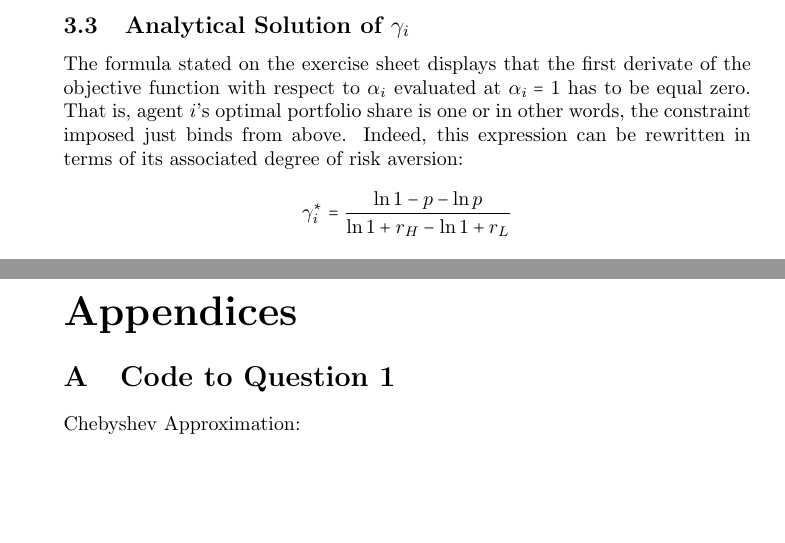
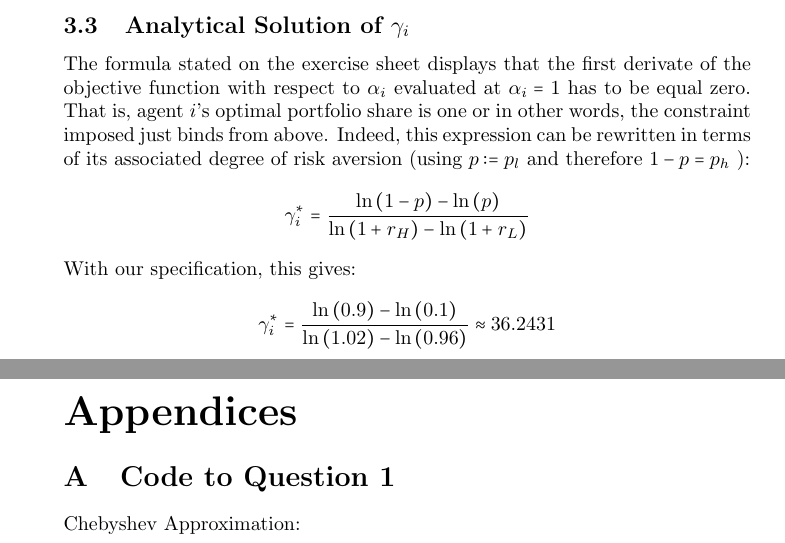
Before and after one commit to SebastianBKuehnl/comp_econ_ps_Ferienspass, a LaTeX document (PS4.tex): two parts of pages 12 and 13 of 29, joined at a grey line, cut so that both start at the same text, the shorter picture padded with empty space. The pictures show the PDF file PS4.pdf that the author committed with the source.

Commit message:
PS4Q3 Final Changes
Edited last subquestion

```diff
--- a/PS4.tex
+++ b/PS4.tex
@@ -192,8 +192,12 @@ Again, the error increases around the point of the kink. The quality of this app
 This has been tried out but did not fully work out as planned. However, an improvement can be seen from using an adjusted grid:\\
 \includegraphics[width = \textwidth, keepaspectratio]{PS4Q3SPLINE_constrained_adjusted.jpg}
 \subsection{Analytical Solution of $\gamma_i$}
-The formula stated on the exercise sheet  displays that the first derivate of the objective function with respect to $\alpha_i$ evaluated at $\alpha_i=1$ has to be equal zero. That is, agent $i$'s optimal portfolio share is one or in other words, the constraint imposed just binds from above. Indeed, this expression can be rewritten in terms of its associated degree of risk aversion: \begin{align*}
-\gamma_i^*=\frac{\ln{1-p}-\ln{p}}{\ln {1+r_H}-\ln {1+r_L}}
+The formula stated on the exercise sheet displays that the first derivate of the objective function with respect to $\alpha_i$ evaluated at $\alpha_i=1$ has to be equal zero. That is, agent $i$'s optimal portfolio share is one or in other words, the constraint imposed just binds from above. Indeed, this expression can be rewritten in terms of its associated degree of risk aversion (using $p:=p_l$ and therefore  $1-p=p_h$ ): \begin{align*}
+\gamma_i^*=\frac{\ln{(1-p)}-\ln{(p)}}{\ln {(1+r_H)}-\ln {(1+r_L)}}
+\end{align*}
+With our specification, this gives:
+ \begin{align*}
+\gamma_i^*=\frac{\ln{(0.9)}-\ln{(0.1)}}{\ln {(1.02)}-\ln {(0.96)}} \approx 36.2431
 \end{align*}
 \newpage
 \begin{appendices}
```
Also changed, not shown: PS4.pdf, 2 other files.
